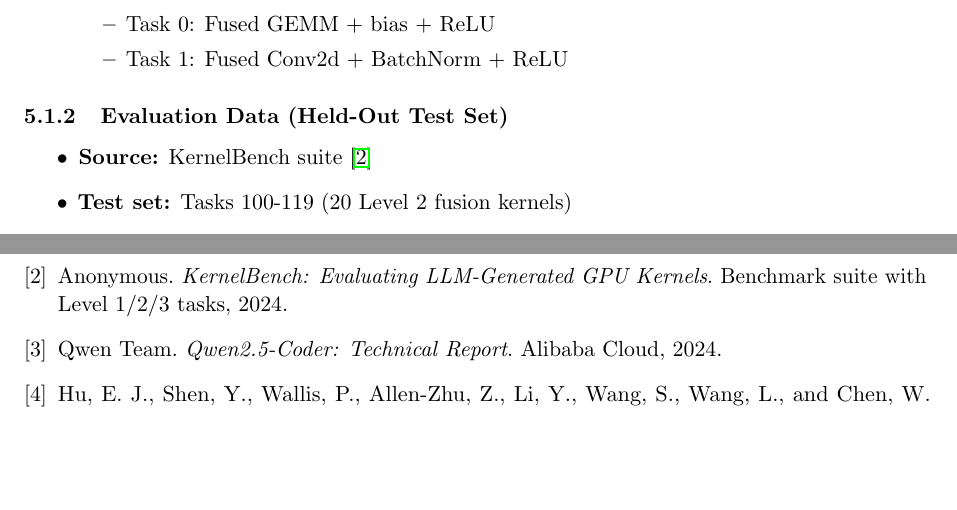
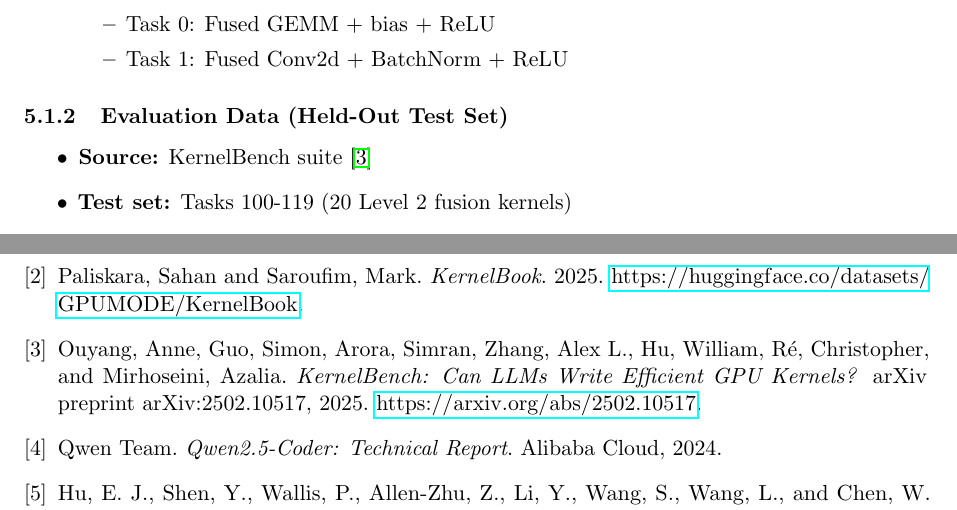
Before and after one commit to vanshajagrawal/beyondtritonrl, a LaTeX paper (Vanshaj_Report.tex): two parts of pages 6 and 11 of 11, joined at a grey line, cut so that both start at the same text, the shorter picture padded with empty space. Compiled offline with pdfLaTeX.

Commit message:
Add separate citations for KernelBook and KernelBench
- Added KernelBook citation (Paliskara & Saroufim, 2025) for training dataset
- Updated KernelBench citation with full author list (Ouyang et al., 2025)
- Fixed text to cite kernelbook for training data, kernelbench for evaluation
- Regenerated PDF with updated bibliography

```diff
--- a/Vanshaj_Report.tex
+++ b/Vanshaj_Report.tex
@@ -495,10 +495,15 @@ Anonymous.
 \emph{TritonRL: Training LLMs to Think and Code Triton Without Cheating}.
 OpenReview, ICLR 2026 Conference Submission, 19 Sept. 2025. \url{https://openreview.net/forum?id=feJ5T9sFSJ}. Accessed 16 Dec. 2025.
 
+\bibitem{kernelbook}
+Paliskara, Sahan and Saroufim, Mark.
+\emph{KernelBook}.
+2025. \url{https://huggingface.co/datasets/GPUMODE/KernelBook}.
+
 \bibitem{kernelbench}
-Anonymous.
-\emph{KernelBench: Evaluating LLM-Generated GPU Kernels}.
-Benchmark suite with Level 1/2/3 tasks, 2024.
+Ouyang, Anne, Guo, Simon, Arora, Simran, Zhang, Alex L., Hu, William, Ré, Christopher, and Mirhoseini, Azalia.
+\emph{KernelBench: Can LLMs Write Efficient GPU Kernels?}
+arXiv preprint arXiv:2502.10517, 2025. \url{https://arxiv.org/abs/2502.10517}.
 
 \bibitem{qwen}
 Qwen Team.
```
Also changed, not shown: Vanshaj_Report.pdf, Vanshaj_Report.tex (4 more changed lines).
